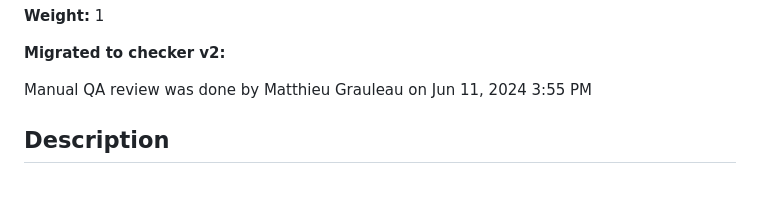
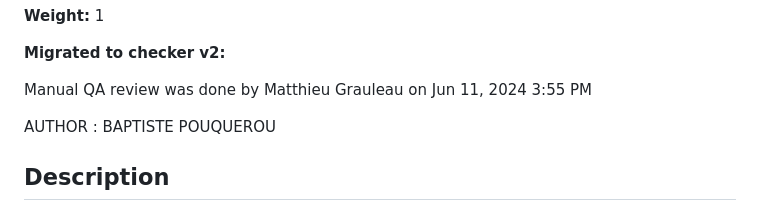
Before and after one commit to ghinzuka/holbertonschool-higher_level_programming, a Markdown page: devops_essentials/README.md, the part around one of its changes. Drawn GitHub-style; blank space fills up the shorter version.

```diff
--- a/devops_essentials/README.md
+++ b/devops_essentials/README.md
@@ -15,6 +15,8 @@
 **Migrated to checker v2:**
 
 Manual QA review was done by Matthieu Grauleau on Jun 11, 2024 3:55 PM
+
+AUTHOR : BAPTISTE POUQUEROU
 
 ## Description
 
```
Also changed, not shown: other parts of devops_essentials/README.md (+1 -1 lines).
